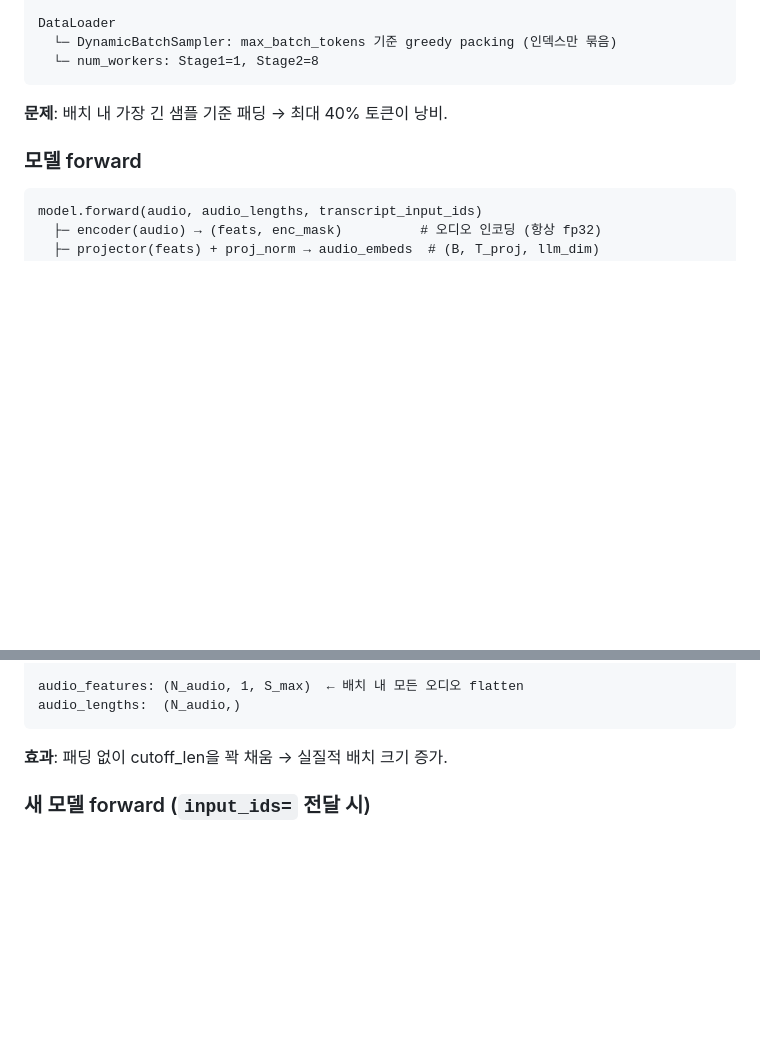
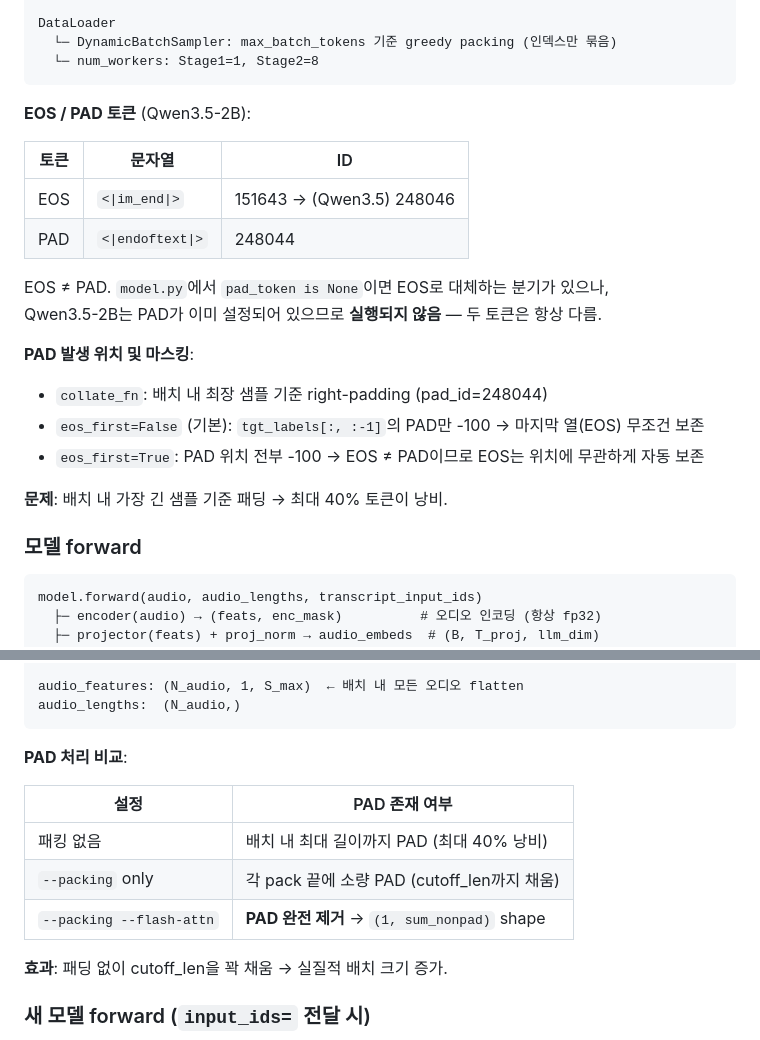
Before and after one commit to JOSongha/AudioEnc, a Markdown page: docs/packing_fa2_liger_fsdp.md, 2 parts joined by grey strips. Drawn GitHub-style; blank space fills up the shorter version.

Commit message:
docs: EOS/PAD 토큰 설정 및 패킹별 PAD 처리 before/after 정리

````diff
--- a/docs/packing_fa2_liger_fsdp.md
+++ b/docs/packing_fa2_liger_fsdp.md
@@ -38,6 +38,21 @@ DataLoader
   └─ DynamicBatchSampler: max_batch_tokens 기준 greedy packing (인덱스만 묶음)
   └─ num_workers: Stage1=1, Stage2=8
 ```
+
+**EOS / PAD 토큰** (Qwen3.5-2B):
+
+| 토큰 | 문자열 | ID |
+|------|--------|----|
+| EOS  | `<\|im_end\|>` | 151643 → (Qwen3.5) 248046 |
+| PAD  | `<\|endoftext\|>` | 248044 |
+
+EOS ≠ PAD. `model.py`에서 `pad_token is None`이면 EOS로 대체하는 분기가 있으나,
+Qwen3.5-2B는 PAD가 이미 설정되어 있으므로 **실행되지 않음** — 두 토큰은 항상 다름.
+
+**PAD 발생 위치 및 마스킹**:
+- `collate_fn`: 배치 내 최장 샘플 기준 right-padding (pad_id=248044)
+- `eos_first=False` (기본): `tgt_labels[:, :-1]`의 PAD만 -100 → 마지막 열(EOS) 무조건 보존
+- `eos_first=True`: PAD 위치 전부 -100 → EOS ≠ PAD이므로 EOS는 위치에 무관하게 자동 보존
 
 **문제**: 배치 내 가장 긴 샘플 기준 패딩 → 최대 40% 토큰이 낭비.
 
@@ -112,6 +127,14 @@ PackedCollator(attn_implementation)
 audio_features: (N_audio, 1, S_max)  ← 배치 내 모든 오디오 flatten
 audio_lengths:  (N_audio,)
 ```
+
+**PAD 처리 비교**:
+
+| 설정 | PAD 존재 여부 |
+|------|--------------|
+| 패킹 없음 | 배치 내 최대 길이까지 PAD (최대 40% 낭비) |
+| `--packing` only | 각 pack 끝에 소량 PAD (cutoff_len까지 채움) |
+| `--packing --flash-attn` | **PAD 완전 제거** → `(1, sum_nonpad)` shape |
 
 **효과**: 패딩 없이 cutoff_len을 꽉 채움 → 실질적 배치 크기 증가.
 
````
